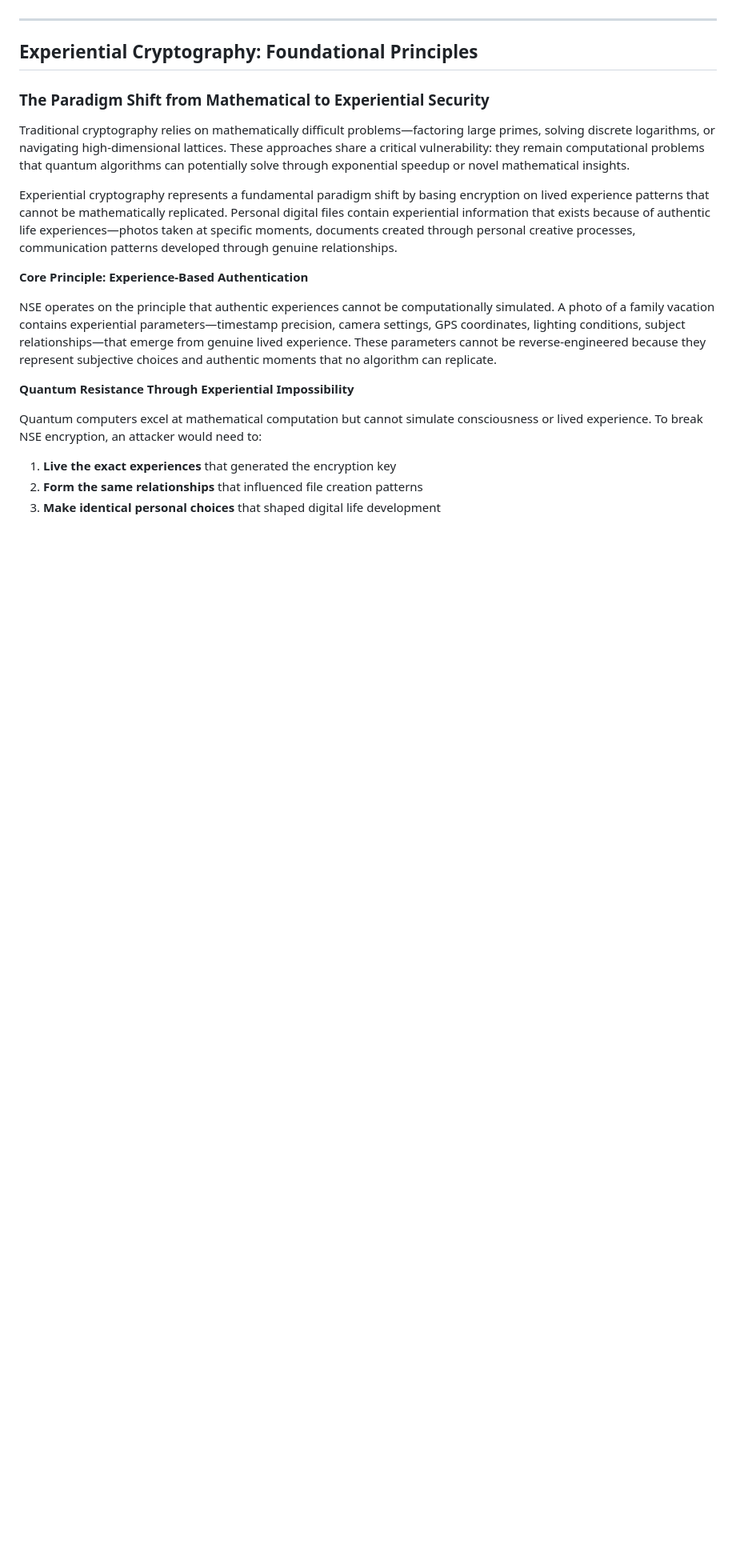
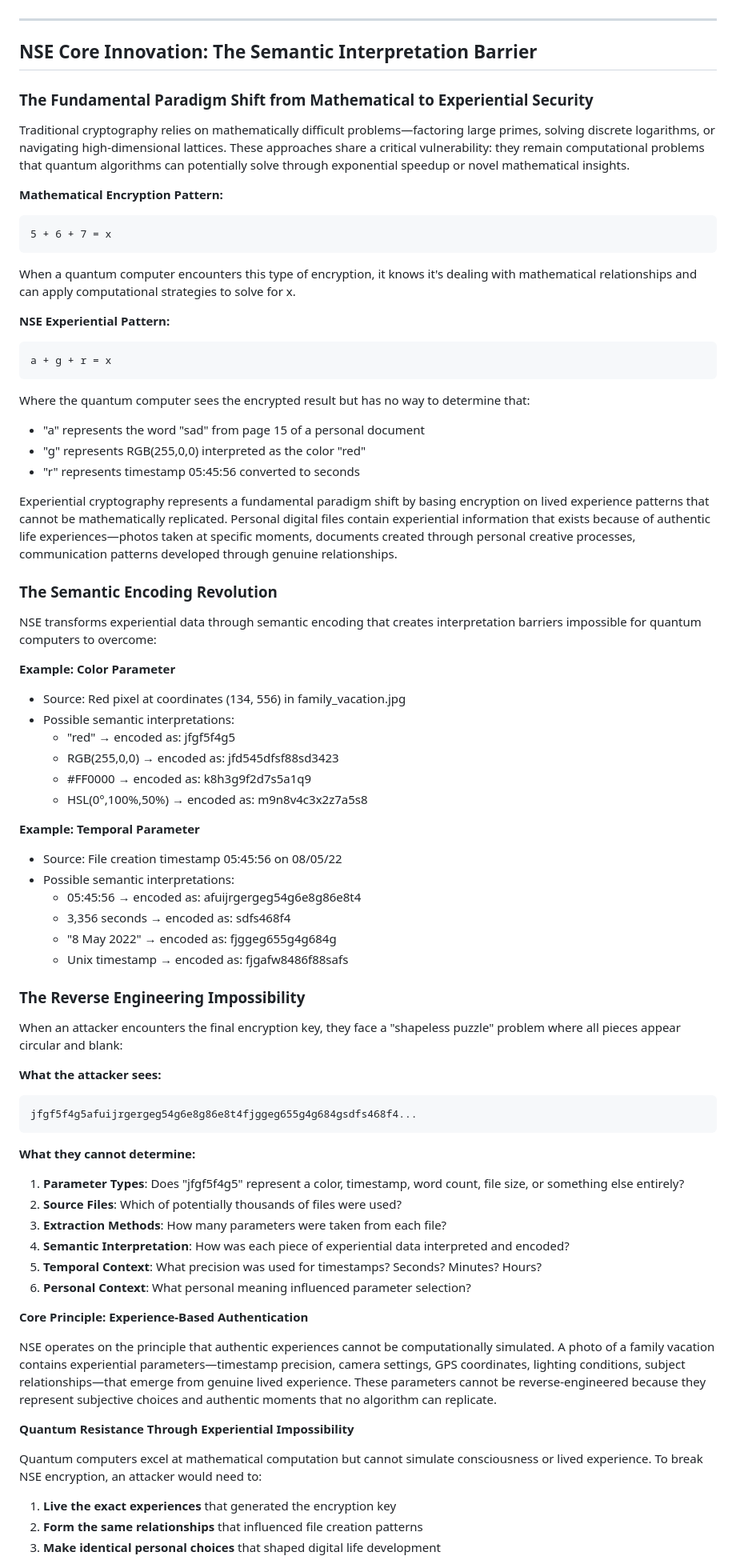
Before and after one commit to Neuron-Soul-AI/Neuron-Soul-AI, a Markdown page: 05 - DOCUMENTATION/Neuron Sanctuary Encryption (NSE): Revolutionary Experiential Cryptography for Quantum-Resistant Security.md, the part around one of its changes. Shown at 80% size. Drawn GitHub-style; blank space fills up the shorter version.

````diff
--- a/05 - DOCUMENTATION/Neuron Sanctuary Encryption (NSE): Revolutionary Experiential Cryptography for Quantum-Resistant Security.md
+++ b/05 - DOCUMENTATION/Neuron Sanctuary Encryption (NSE): Revolutionary Experiential Cryptography for Quantum-Resistant Security.md
@@ -52,13 +52,65 @@ Finally, the paper examines the broader implications of experiential cryptograph
 
 ---
 
-## Experiential Cryptography: Foundational Principles
+## NSE Core Innovation: The Semantic Interpretation Barrier
 
-### The Paradigm Shift from Mathematical to Experiential Security
+### The Fundamental Paradigm Shift from Mathematical to Experiential Security
 
 Traditional cryptography relies on mathematically difficult problems—factoring large primes, solving discrete logarithms, or navigating high-dimensional lattices. These approaches share a critical vulnerability: they remain computational problems that quantum algorithms can potentially solve through exponential speedup or novel mathematical insights.
 
+**Mathematical Encryption Pattern:**
+```
+5 + 6 + 7 = x
+```
+When a quantum computer encounters this type of encryption, it knows it's dealing with mathematical relationships and can apply computational strategies to solve for x.
+
+**NSE Experiential Pattern:**
+```
+a + g + r = x
+```
+Where the quantum computer sees the encrypted result but has no way to determine that:
+- "a" represents the word "sad" from page 15 of a personal document
+- "g" represents RGB(255,0,0) interpreted as the color "red"
+- "r" represents timestamp 05:45:56 converted to seconds
+
 Experiential cryptography represents a fundamental paradigm shift by basing encryption on lived experience patterns that cannot be mathematically replicated. Personal digital files contain experiential information that exists because of authentic life experiences—photos taken at specific moments, documents created through personal creative processes, communication patterns developed through genuine relationships.
+
+### The Semantic Encoding Revolution
+
+NSE transforms experiential data through semantic encoding that creates interpretation barriers impossible for quantum computers to overcome:
+
+**Example: Color Parameter**
+- Source: Red pixel at coordinates (134, 556) in family_vacation.jpg
+- Possible semantic interpretations:
+  - "red" → encoded as: jfgf5f4g5
+  - RGB(255,0,0) → encoded as: jfd545dfsf88sd3423
+  - #FF0000 → encoded as: k8h3g9f2d7s5a1q9
+  - HSL(0°,100%,50%) → encoded as: m9n8v4c3x2z7a5s8
+
+**Example: Temporal Parameter**
+- Source: File creation timestamp 05:45:56 on 08/05/22
+- Possible semantic interpretations:
+  - 05:45:56 → encoded as: afuijrgergeg54g6e8g86e8t4
+  - 3,356 seconds → encoded as: sdfs468f4
+  - "8 May 2022" → encoded as: fjggeg655g4g684g
+  - Unix timestamp → encoded as: fjgafw8486f88safs
+
+### The Reverse Engineering Impossibility
+
+When an attacker encounters the final encryption key, they face a "shapeless puzzle" problem where all pieces appear circular and blank:
+
+**What the attacker sees:**
+```
+jfgf5f4g5afuijrgergeg54g6e8g86e8t4fjggeg655g4g684gsdfs468f4...
+```
+
+**What they cannot determine:**
+1. **Parameter Types**: Does "jfgf5f4g5" represent a color, timestamp, word count, file size, or something else entirely?
+2. **Source Files**: Which of potentially thousands of files were used?
+3. **Extraction Methods**: How many parameters were taken from each file?
+4. **Semantic Interpretation**: How was each piece of experiential data interpreted and encoded?
+5. **Temporal Context**: What precision was used for timestamps? Seconds? Minutes? Hours?
+6. **Personal Context**: What personal meaning influenced parameter selection?
 
 **Core Principle: Experience-Based Authentication**
 
````
Also changed, not shown: other parts of 05 - DOCUMENTATION/Neuron Sanctuary Encryption (NSE): Revolutionary Experiential Cryptography for Quantum-Resistant Security.md (+106 -118 lines).
